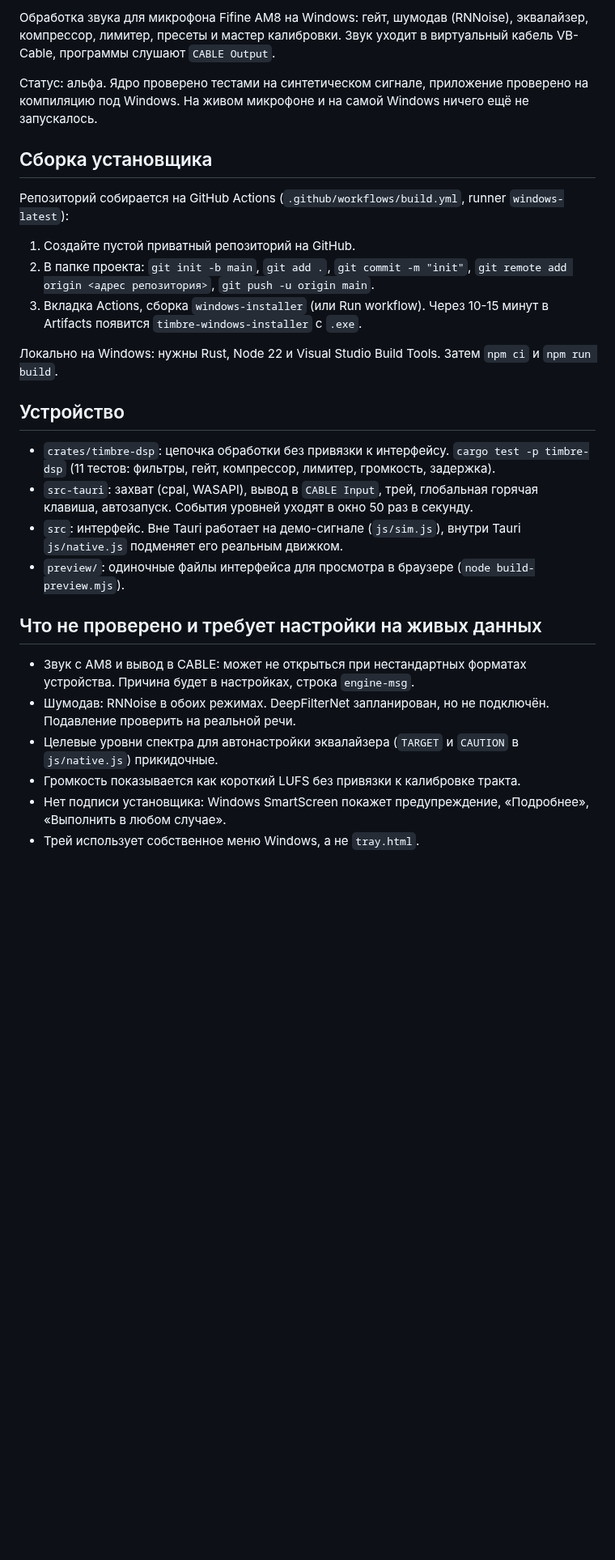
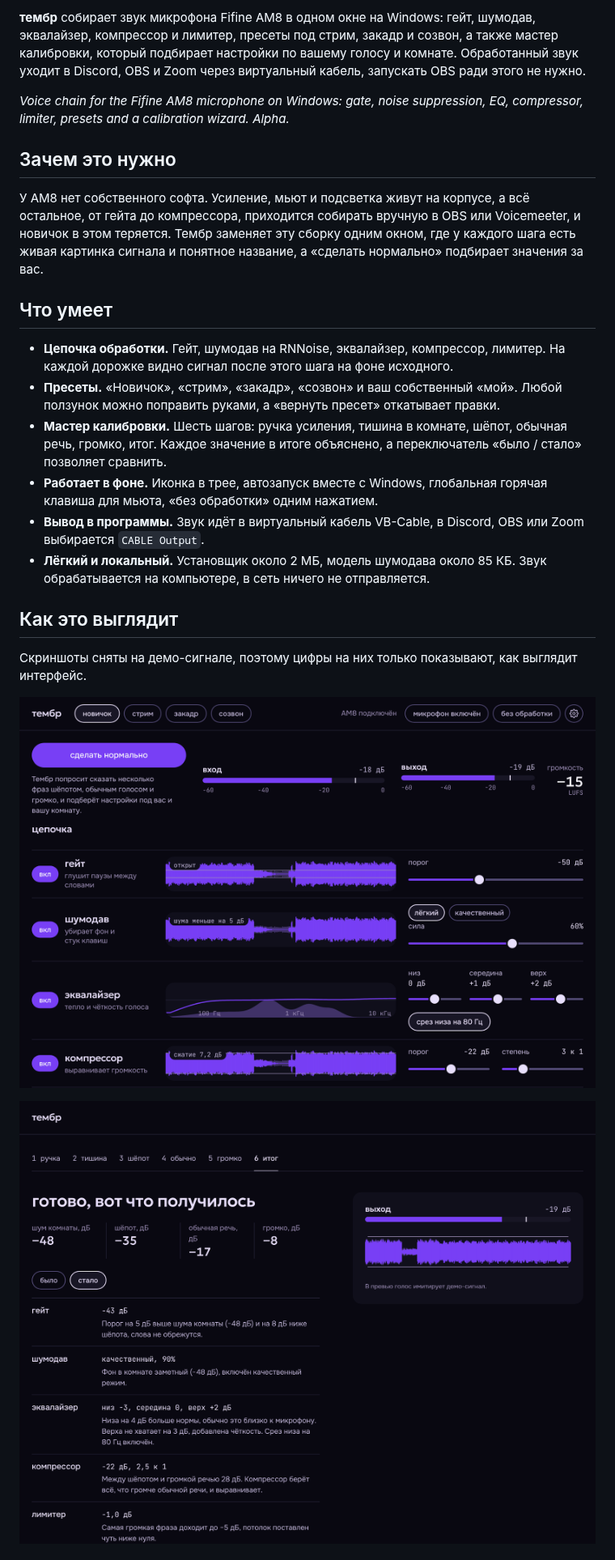
Before and after one commit to mrbagirov/timbre, a Markdown page: README.md, the part around one of its changes. Shown at 81% size. Drawn GitHub-style; pictures changed too: docs/screen-main.png (added), docs/screen-wizard.png (added); blank space fills up the shorter version.

```diff
--- a/README.md
+++ b/README.md
@@ -2,26 +4,26 @@
 
-Обработка звука для микрофона Fifine AM8 на Windows: гейт, шумодав (RNNoise), эквалайзер, компрессор, лимитер, пресеты и мастер калибровки. Звук уходит в виртуальный кабель VB-Cable, программы слушают `CABLE Output`.
+**тембр** собирает звук микрофона Fifine AM8 в одном окне на Windows: гейт, шумодав, эквалайзер, компрессор и лимитер, пресеты под стрим, закадр и созвон, а также мастер калибровки, который подбирает настройки по вашему голосу и комнате. Обработанный звук уходит в Discord, OBS и Zoom через виртуальный кабель, запускать OBS ради этого не нужно.
 
-Статус: альфа. Ядро проверено тестами на синтетическом сигнале, приложение проверено на компиляцию под Windows. На живом микрофоне и на самой Windows ничего ещё не запускалось.
+*Voice chain for the Fifine AM8 microphone on Windows: gate, noise suppression, EQ, compressor, limiter, presets and a calibration wizard. Alpha.*
 
-## Сборка установщика
-Репозиторий собирается на GitHub Actions (`.github/workflows/build.yml`, runner `windows-latest`):
-1. Создайте пустой приватный репозиторий на GitHub.
-2. В папке проекта: `git init -b main`, `git add .`, `git commit -m "init"`, `git remote add origin <адрес репозитория>`, `git push -u origin main`.
-3. Вкладка Actions, сборка `windows-installer` (или Run workflow). Через 10-15 минут в Artifacts появится `timbre-windows-installer` с `.exe`.
+## Зачем это нужно
 
-Локально на Windows: нужны Rust, Node 22 и Visual Studio Build Tools. Затем `npm ci` и `npm run build`.
+У AM8 нет собственного софта. Усиление, мьют и подсветка живут на корпусе, а всё остальное, от гейта до компрессора, приходится собирать вручную в OBS или Voicemeeter, и новичок в этом теряется. Тембр заменяет эту сборку одним окном, где у каждого шага есть живая картинка сигнала и понятное название, а «сделать нормально» подбирает значения за вас.
 
-## Устройство
-- `crates/timbre-dsp`: цепочка обработки без привязки к интерфейсу. `cargo test -p timbre-dsp` (11 тестов: фильтры, гейт, компрессор, лимитер, громкость, задержка).
-- `src-tauri`: захват (cpal, WASAPI), вывод в `CABLE Input`, трей, глобальная горячая клавиша, автозапуск. События уровней уходят в окно 50 раз в секунду.
-- `src`: интерфейс. Вне Tauri работает на демо-сигнале (`js/sim.js`), внутри Tauri `js/native.js` подменяет его реальным движком.
-- `preview/`: одиночные файлы интерфейса для просмотра в браузере (`node build-preview.mjs`).
+## Что умеет
 
-## Что не проверено и требует настройки на живых данных
-- Звук с AM8 и вывод в CABLE: может не открыться при нестандартных форматах устройства. Причина будет в настройках, строка `engine-msg`.
-- Шумодав: RNNoise в обоих режимах. DeepFilterNet запланирован, но не подключён. Подавление проверить на реальной речи.
-- Целевые уровни спектра для автонастройки эквалайзера (`TARGET` и `CAUTION` в `js/native.js`) прикидочные.
-- Громкость показывается как короткий LUFS без привязки к калибровке тракта.
-- Нет подписи установщика: Windows SmartScreen покажет предупреждение, «Подробнее», «Выполнить в любом случае».
-- Трей использует собственное меню Windows, а не `tray.html`.
+- **Цепочка обработки.** Гейт, шумодав на RNNoise, эквалайзер, компрессор, лимитер. На каждой дорожке видно сигнал после этого шага на фоне исходного.
+- **Пресеты.** «Новичок», «стрим», «закадр», «созвон» и ваш собственный «мой». Любой ползунок можно поправить руками, а «вернуть пресет» откатывает правки.
+- **Мастер калибровки.** Шесть шагов: ручка усиления, тишина в комнате, шёпот, обычная речь, громко, итог. Каждое значение в итоге объяснено, а переключатель «было / стало» позволяет сравнить.
+- **Работает в фоне.** Иконка в трее, автозапуск вместе с Windows, глобальная горячая клавиша для мьюта, «без обработки» одним нажатием.
+- **Вывод в программы.** Звук идёт в виртуальный кабель VB-Cable, в Discord, OBS или Zoom выбирается `CABLE Output`.
+- **Лёгкий и локальный.** Установщик около 2 МБ, модель шумодава около 85 КБ. Звук обрабатывается на компьютере, в сеть ничего не отправляется.
+
+## Как это выглядит
+
+Скриншоты сняты на демо-сигнале, поэтому цифры на них только показывают, как выглядит интерфейс.
+
+![Главный экран: пресеты, метры, цепочка из пяти дорожек](docs/screen-main.png)
+
+![Итог мастера калибровки: что измерено и что настроено](docs/screen-wizard.png)
+
```
Also changed, not shown: other parts of README.md (+44 -2 lines), docs/banner.png (added), 1 other file.
